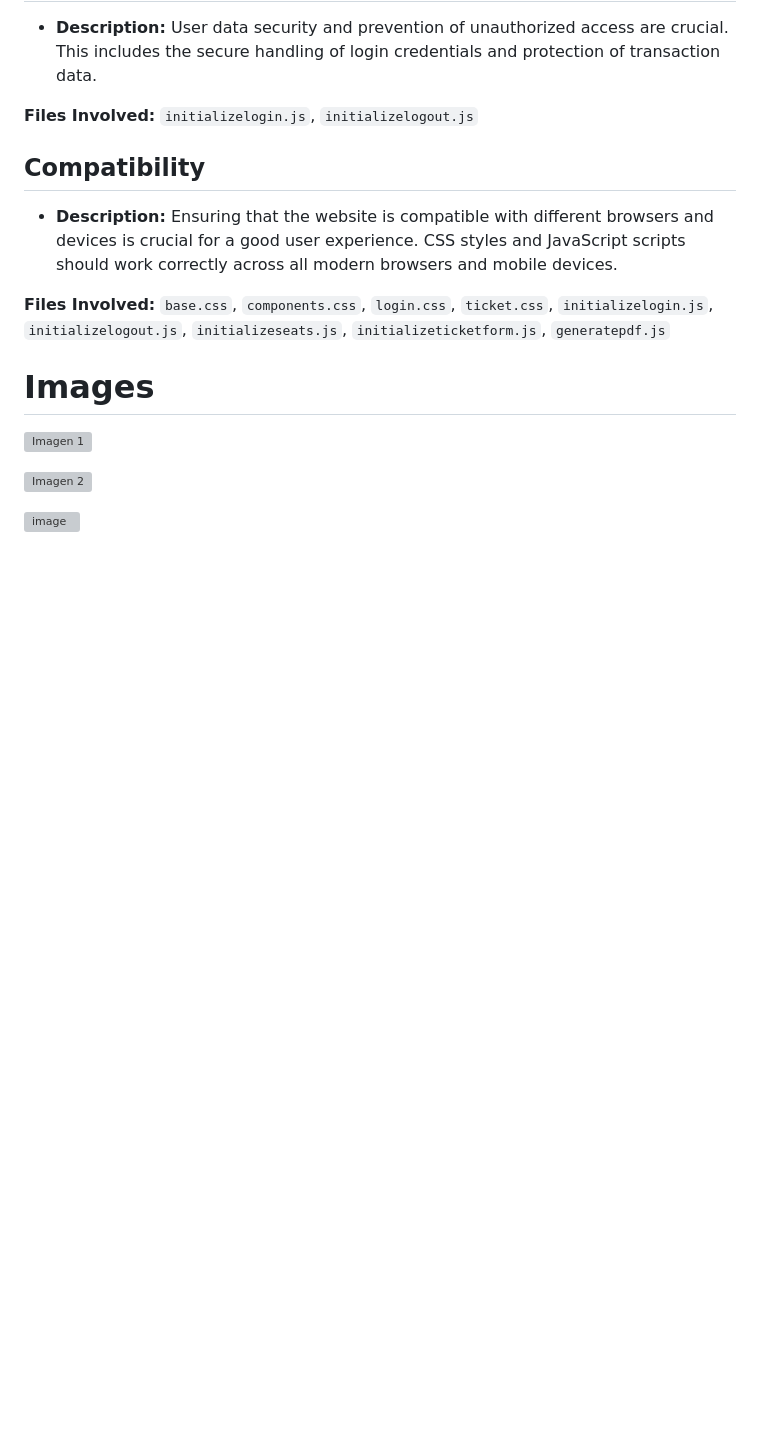
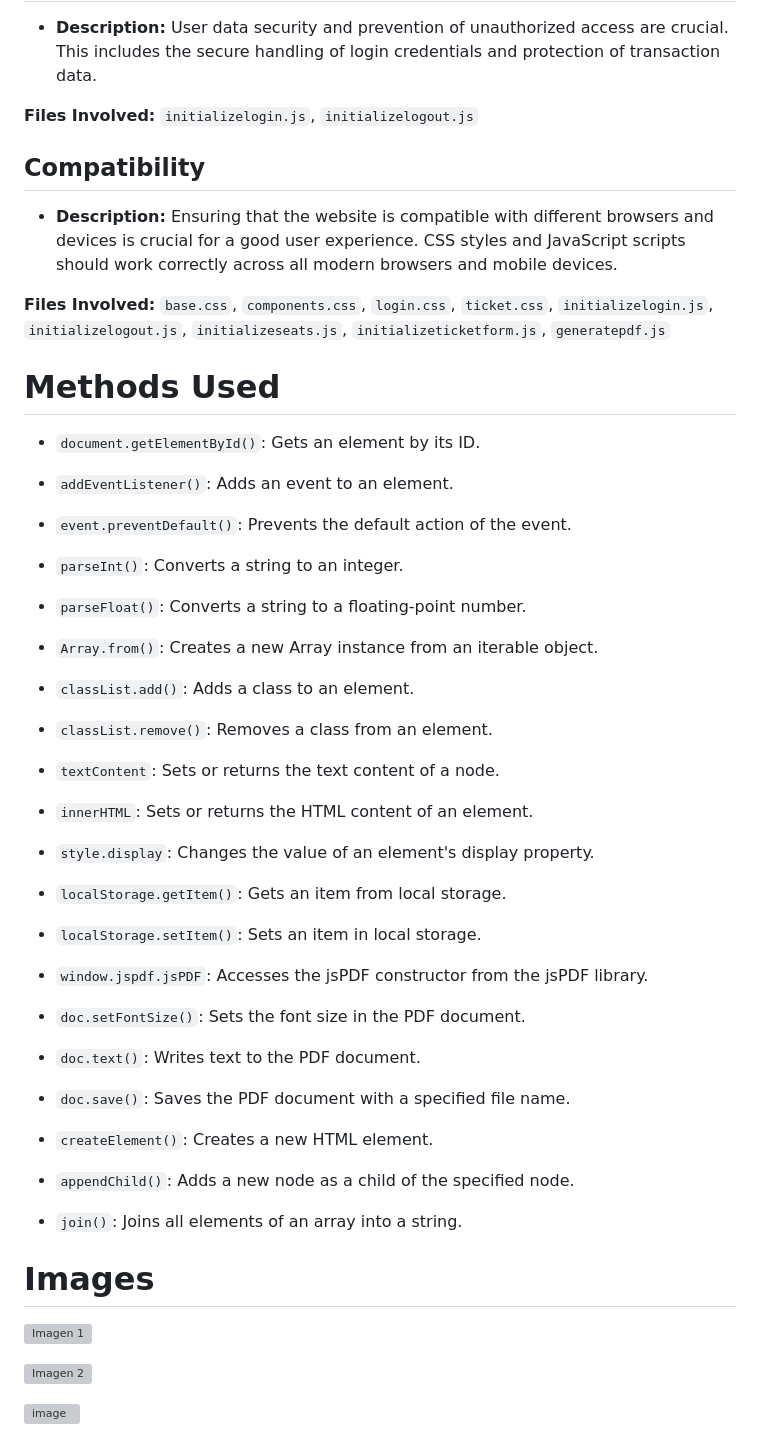
Before and after one commit to SantiagoGualotuna/projectFinal, a Markdown page: README.md, the part around the change. GitHub-like rendering; blank space fills up the shorter version; grey boxes are pictures that could not be loaded.

```diff
--- a/README.md
+++ b/README.md
@@ -86,6 +86,48 @@
 
 **Files Involved:** `base.css`, `components.css`, `login.css`, `ticket.css`, `initializelogin.js`, `initializelogout.js`, `initializeseats.js`, `initializeticketform.js`, `generatepdf.js`
 
+# Methods Used
+
+* `document.getElementById()`: Gets an element by its ID.
+
+* `addEventListener()`: Adds an event to an element.
+
+* `event.preventDefault()`: Prevents the default action of the event.
+
+* `parseInt()`: Converts a string to an integer.
+
+* `parseFloat()`: Converts a string to a floating-point number.
+
+* `Array.from()`: Creates a new Array instance from an iterable object.
+
+* `classList.add()`: Adds a class to an element.
+
+* `classList.remove()`: Removes a class from an element.
+
+* `textContent`: Sets or returns the text content of a node.
+
+* `innerHTML`: Sets or returns the HTML content of an element.
+
+* `style.display`: Changes the value of an element's display property.
+
+* `localStorage.getItem()`: Gets an item from local storage.
+
+* `localStorage.setItem()`: Sets an item in local storage.
+
+* `window.jspdf.jsPDF`: Accesses the jsPDF constructor from the jsPDF library.
+
+* `doc.setFontSize()`: Sets the font size in the PDF document.
+
+* `doc.text()`: Writes text to the PDF document.
+
+* `doc.save()`: Saves the PDF document with a specified file name.
+
+* `createElement()`: Creates a new HTML element.
+
+* `appendChild()`: Adds a new node as a child of the specified node.
+
+* `join()`: Joins all elements of an array into a string.
+
 
 
 # Images
```
